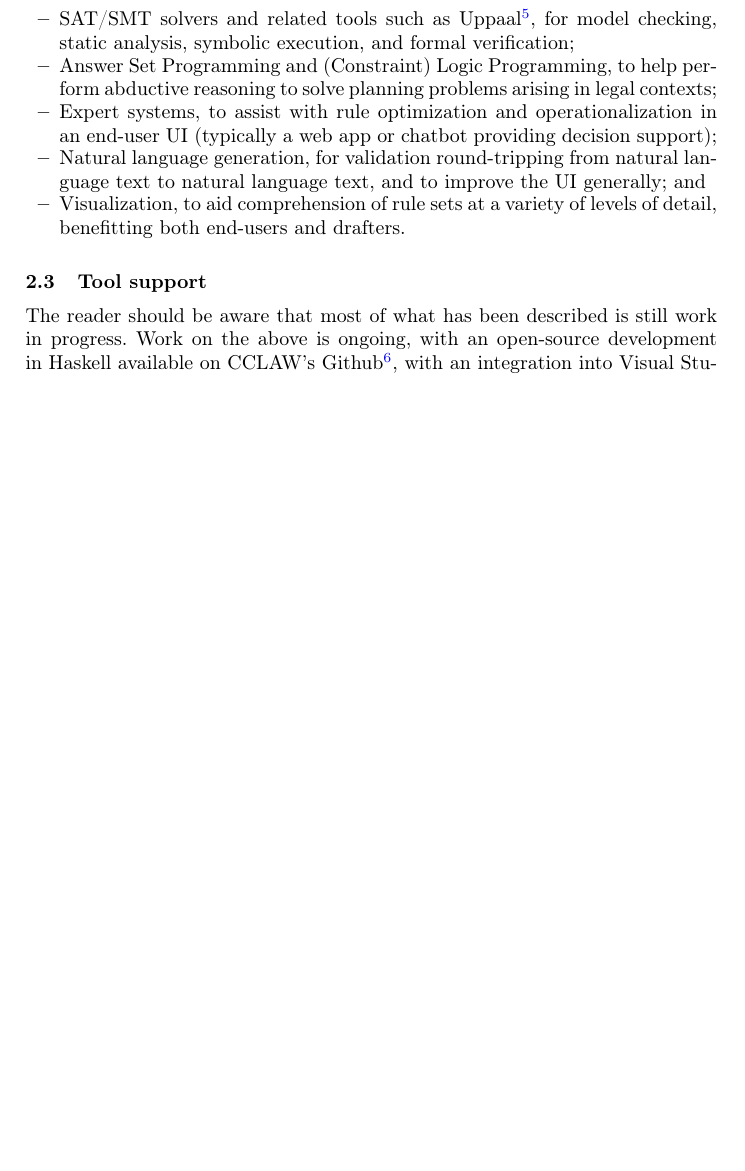
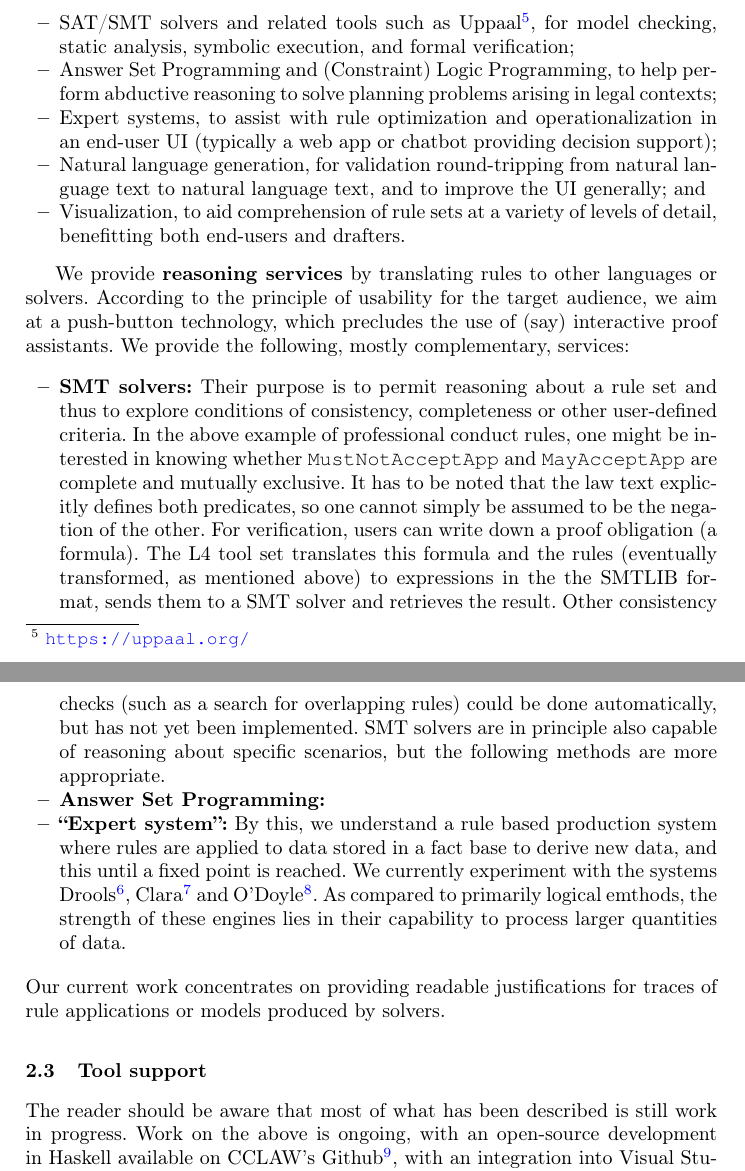
Before and after one commit to smucclaw/complaw, a LaTeX thesis (Publications/Papers/ProLaLa2022/main.tex): part of page 3 of 3 before the commit and two parts of pages 3 and 4 of 4 after it, the two joined at a grey line, cut so that both start at the same text, the shorter picture padded with empty space. Compiled offline with pdfLaTeX.

Commit message:
Manually resolved conflicts

```diff
--- a/Publications/Papers/ProLaLa2022/main.tex
+++ b/Publications/Papers/ProLaLa2022/main.tex
@@ -127,6 +127,42 @@ The L4 transpiler integrates the developer-facing front-end with a variety of ba
 \item Visualization, to aid comprehension of rule sets at a variety of levels of detail, benefitting both end-users and drafters.
 \end{itemize}
 
+
+We provide \textbf{reasoning services} by translating rules to other languages or
+solvers. According to the principle of usability for the target audience, we
+aim at a push-button technology, which precludes the use of (say) interactive
+proof assistants. We provide the following, mostly complementary, services:
+
+\begin{itemize}
+\item \textbf{SMT solvers:} Their purpose is to permit reasoning about a rule
+  set and thus to explore conditions of consistency, completeness or other
+  user-defined criteria. In the above example of professional conduct rules,
+  one might be interested in knowing whether
+  \texttt{MustNotAcceptApp} and \texttt{MayAcceptApp} are complete and
+  mutually exclusive. It has to be noted that the law text explicitly defines
+  both predicates, so one cannot simply be assumed to be the negation of the
+  other. For verification, users can write down a proof obligation (a formula). The L4
+  tool set translates this formula and the rules (eventually transformed, as
+  mentioned above) to expressions in the the SMTLIB format, sends them to a
+  SMT solver and retrieves the result.  Other consistency checks (such as a search for
+  overlapping rules) could be done automatically, but has not yet been
+  implemented. SMT solvers are in principle also capable of reasoning about
+  specific scenarios, but the following methods are more appropriate.
+\item \textbf{Answer Set Programming:}
+\item \textbf{``Expert system'':} By this, we understand a rule based
+  production system where rules are applied to data stored in a fact base to
+  derive new data, and this until a fixed point is reached. We currently
+  experiment with the systems Drools\footnote{\url{https://www.drools.org}},
+  Clara\footnote{\url{http://www.clara-rules.org/}} and
+  O'Doyle\footnote{\url{https://github.com/oakes/odoyle-rules}}. As compared
+  to primarily logical emthods, the strength
+  of these engines lies in their capability to process larger quantities of
+  data.
+\end{itemize}
+Our current work concentrates on providing readable justifications for traces
+of rule applications or models produced by solvers.
+
+
 \subsection{Tool support}\label{sec:tool_support}
 
 The reader should be aware that most of what has been described is still work
```
